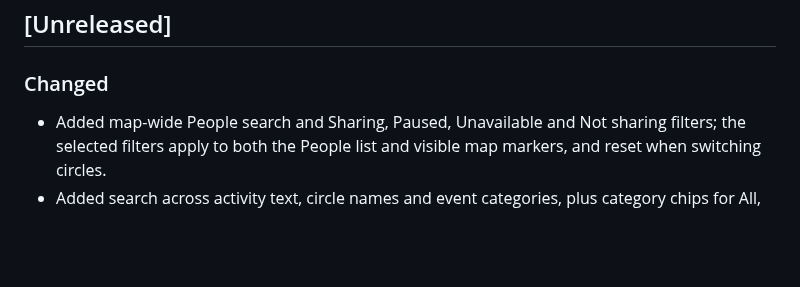
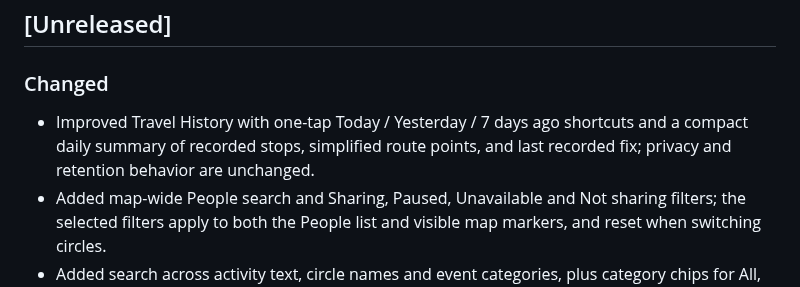
Before and after one commit to muhammadnaumantahir/Circlo, a Markdown page: CHANGELOG.md, the part around the change. Drawn GitHub-style; blank space fills up the shorter version.

Commit message:
Document Travel History UX improvements

```diff
--- a/CHANGELOG.md
+++ b/CHANGELOG.md
@@ -2,6 +2,7 @@
 
 ## [Unreleased]
 ### Changed
+- Improved Travel History with one-tap Today / Yesterday / 7 days ago shortcuts and a compact daily summary of recorded stops, simplified route points, and last recorded fix; privacy and retention behavior are unchanged.
 - Added map-wide People search and Sharing, Paused, Unavailable and Not sharing filters; the selected filters apply to both the People list and visible map markers, and reset when switching circles.
 - Added search across activity text, circle names and event categories, plus category chips for All, Places, People and Location with counts and a clear-filter empty state. This uses the existing in-app feed only and does not add push delivery or backend cost.
 - Upgraded Saved Places with a per-circle alert dashboard, filters for all/alerts on/alerts off, one-tap pause/resume of arrival and departure alerts while preserving each user's member-selection preferences, and live search by saved-place name.
```
